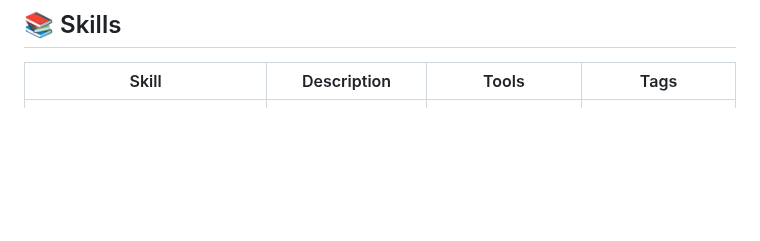
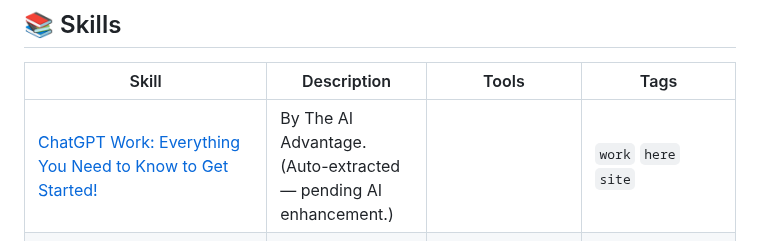
Before and after one commit to edneycaleb-droid/fieldnote, a Markdown page: README.md, the part around one of its changes. GitHub-like rendering; blank space fills up the shorter version.

Commit message:
feat: update skill chatgpt_work_everything_you_need_to_know_to_get_st

```diff
--- a/README.md
+++ b/README.md
@@ -9,6 +9,7 @@
 
 | Skill | Description | Tools | Tags |
 |-------|-------------|-------|------|
+| [ChatGPT Work: Everything You Need to Know to Get Started!](skills/chatgpt_work_everything_you_need_to_know_to_get_st.md) | By The AI Advantage. (Auto-extracted — pending AI enhancement.) |  | `work` `here` `site` |
 | [Local AI Coding: A Practical Guide to Building and Running AI Models on Your Machine](skills/local_ai_coding.md) | This skill teaches how to build and run AI models on your local machine, coverin | `Mistral` `Qwen` `Devster` `LM Studio` | `ai` `local` `coding` |
 | [GPT 5.6 Mystery, New 2.7T AI, DeepSeek New AI Chip, Orca World Model, Grok 4.5 and More AI News...](skills/gpt_5_6_mystery_new_2_7t_ai_deepseek_new_ai_chip_o.md) | By AI Revolution. Key tools: OpenAI, Claude, Anthropic, LLM, Llama. (Auto-extrac | `OpenAI` `Claude` `Anthropic` `LLM` | `music` `model` `openai` |
 | [This AI Business Model Is Creating New Millionaires In 2026](skills/this_ai_business_model_is_creating_new_millionaire.md) | By Richard Yu. Key tools: Anthropic, Claude. (Auto-extracted — pending AI enhanc | `Anthropic` `Claude` | `people` `product` `most` |
```
Also changed, not shown: other parts of README.md (+1 -1 lines), skills/chatgpt_work_everything_you_need_to_know_to_get_st.md (added, +24 -0 lines).
